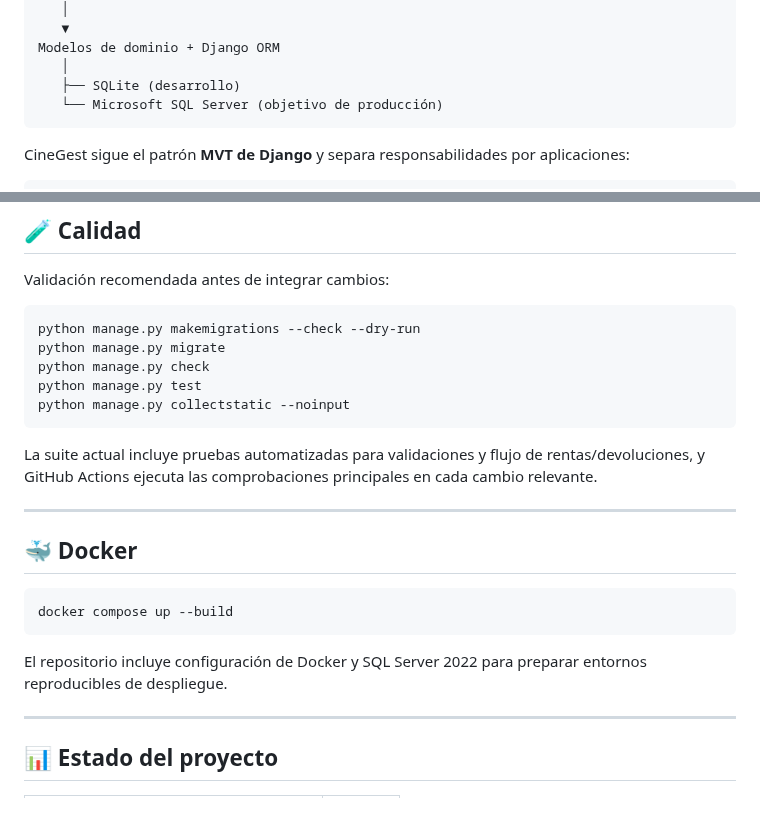
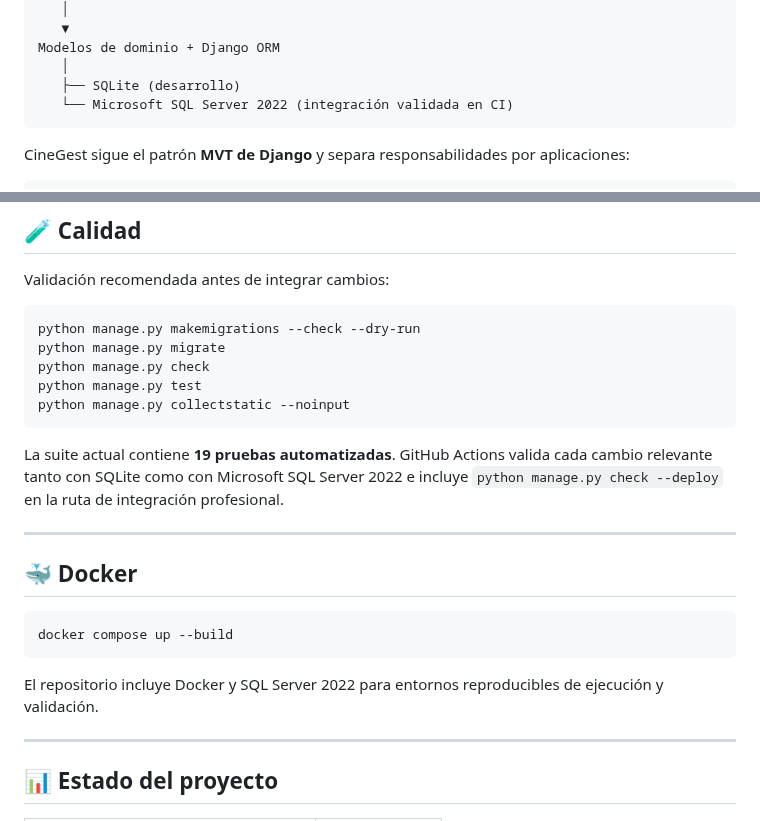
Before and after one commit to Jairo0811/CineGest, a Markdown page: README.md, 2 parts joined by grey strips. Rendered like a GitHub page.

````diff
--- a/README.md
+++ b/README.md
@@ -194,7 +194,7 @@ Views / Forms / Services
 Modelos de dominio + Django ORM
    │
    ├── SQLite (desarrollo)
-   └── Microsoft SQL Server (objetivo de producción)
+   └── Microsoft SQL Server 2022 (integración validada en CI)
 ```
 
 CineGest sigue el patrón **MVT de Django** y separa responsabilidades por aplicaciones:
@@ -401,7 +401,7 @@ python manage.py test
 python manage.py collectstatic --noinput
 ```
 
-La suite actual incluye pruebas automatizadas para validaciones y flujo de rentas/devoluciones, y GitHub Actions ejecuta las comprobaciones principales en cada cambio relevante.
+La suite actual contiene **19 pruebas automatizadas**. GitHub Actions valida cada cambio relevante tanto con SQLite como con Microsoft SQL Server 2022 e incluye `python manage.py check --deploy` en la ruta de integración profesional.
 
 ---
 
@@ -411,7 +411,7 @@ La suite actual incluye pruebas automatizadas para validaciones y flujo de renta
 docker compose up --build
 ```
 
-El repositorio incluye configuración de Docker y SQL Server 2022 para preparar entornos reproducibles de despliegue.
+El repositorio incluye Docker y SQL Server 2022 para entornos reproducibles de ejecución y validación.
 
 ---
 
````
Also changed, not shown: other parts of README.md (+10 -9 lines).
